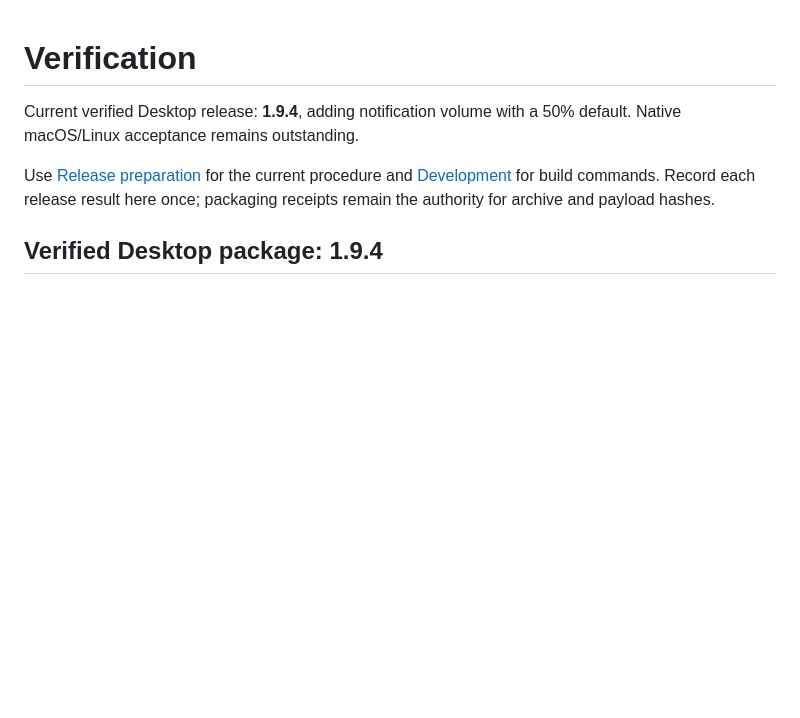
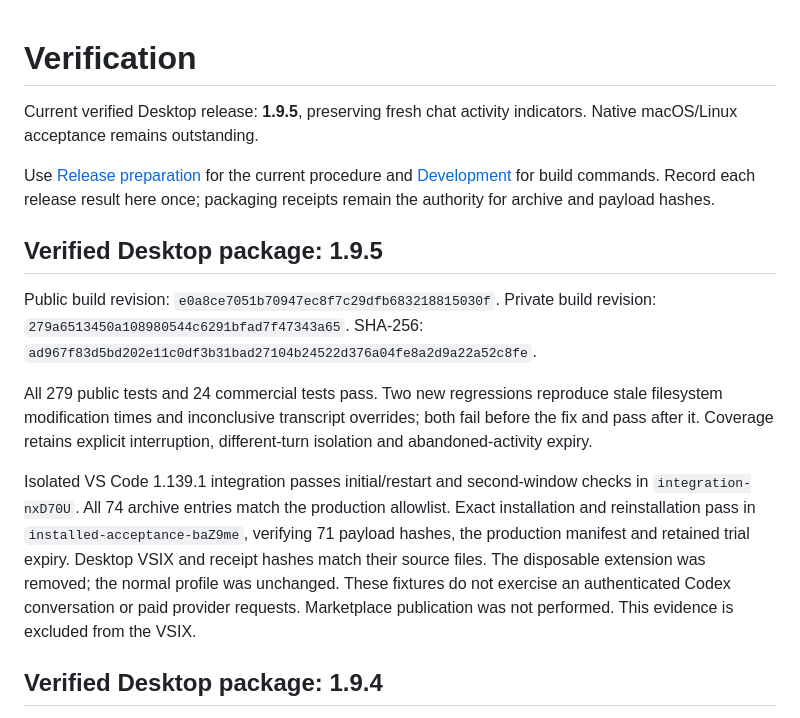
Before and after one commit to keenanselbee/codex-navigator, a Markdown page: docs/verification.md, the part around the change. Drawn GitHub-style; blank space fills up the shorter version.

Commit message:
docs(release): record verified 1.9.5 Desktop package

```diff
--- a/docs/verification.md
+++ b/docs/verification.md
@@ -1,12 +1,35 @@
 Verification
 ============
 
-Current verified Desktop release: **1.9.4**, adding notification volume with a 50% default.
+Current verified Desktop release: **1.9.5**, preserving fresh chat activity indicators.
 Native macOS/Linux acceptance remains outstanding.
 
 Use [Release preparation](marketplace-release.md) for the current procedure and
 [Development](development.md) for build commands. Record each release result here
 once; packaging receipts remain the authority for archive and payload hashes.
+
+
+Verified Desktop package: 1.9.5
+-------------------------------
+
+Public build revision: `e0a8ce7051b70947ec8f7c29dfb683218815030f`.
+Private build revision: `279a6513450a108980544c6291bfad7f47343a65`.
+SHA-256: `ad967f83d5bd202e11c0df3b31bad27104b24522d376a04fe8a2d9a22a52c8fe`.
+
+All 279 public tests and 24 commercial tests pass. Two new regressions reproduce
+stale filesystem modification times and inconclusive transcript overrides; both
+fail before the fix and pass after it. Coverage retains explicit interruption,
+different-turn isolation and abandoned-activity expiry.
+
+Isolated VS Code 1.139.1 integration passes initial/restart and second-window
+checks in `integration-nxD70U`. All 74 archive entries match the production
+allowlist. Exact installation and reinstallation pass in
+`installed-acceptance-baZ9me`, verifying 71 payload hashes, the production
+manifest and retained trial expiry. Desktop VSIX and receipt hashes match their
+source files. The disposable extension was removed; the normal profile was
+unchanged. These fixtures do not exercise an authenticated Codex conversation
+or paid provider requests. Marketplace publication was not performed.
+This evidence is excluded from the VSIX.
 
 
 Verified Desktop package: 1.9.4
```
